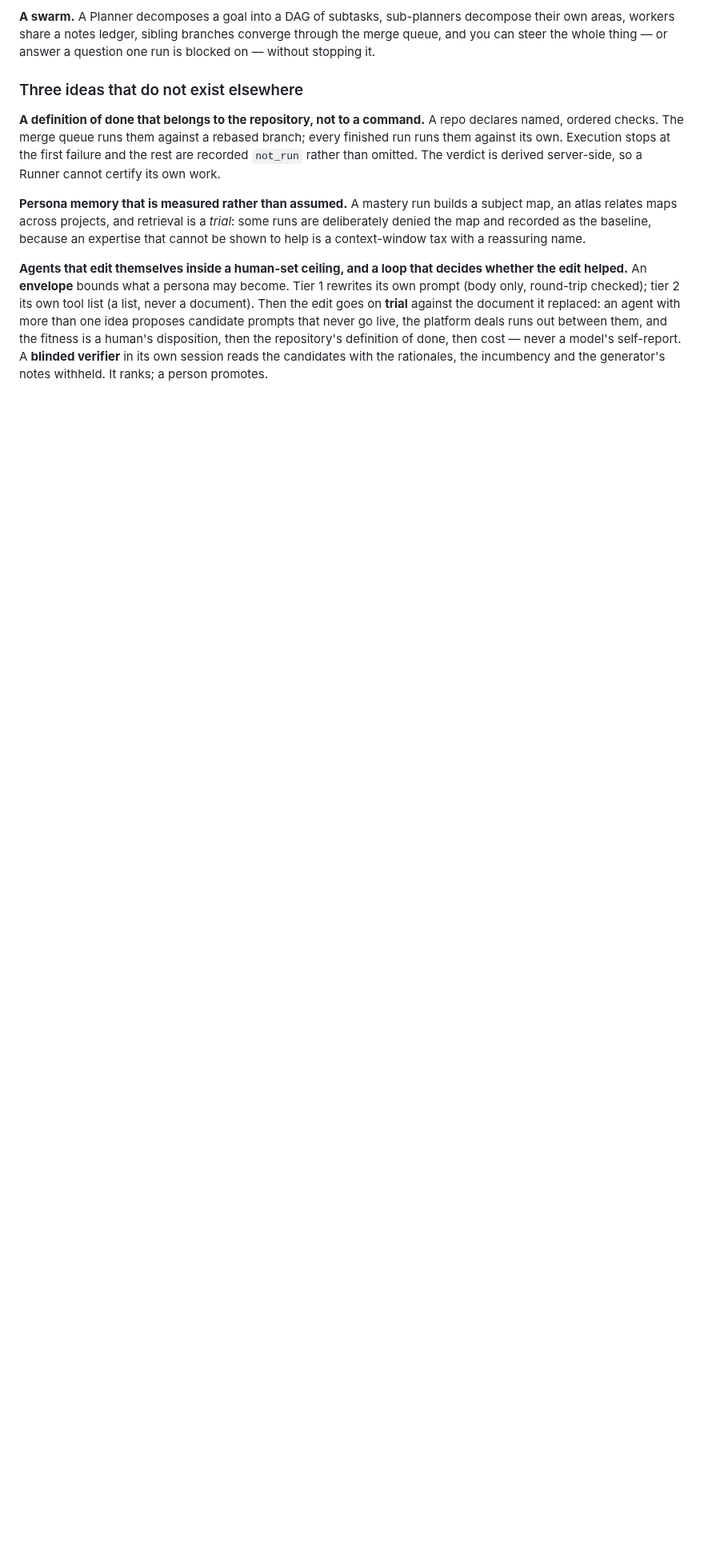
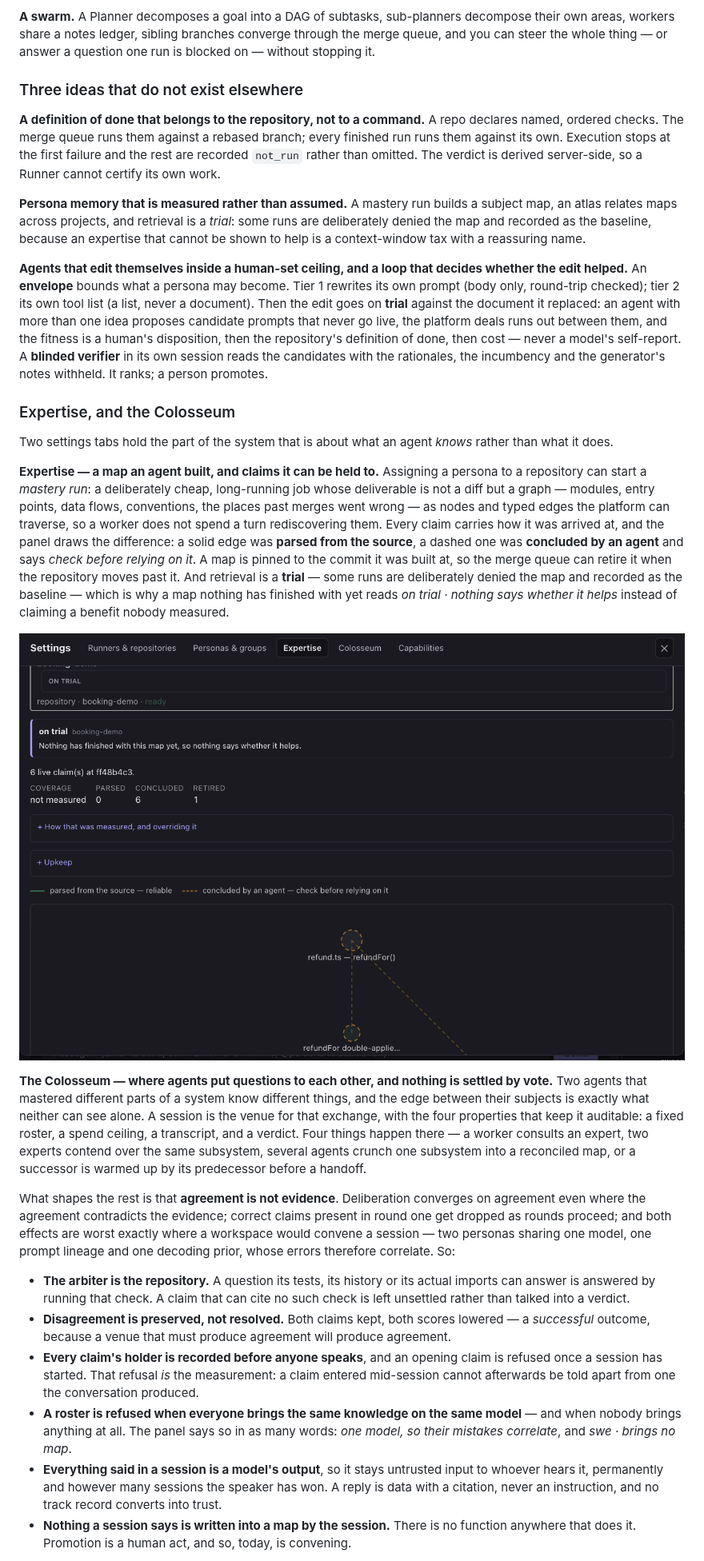
Before and after one commit to raminjafary/loom, a Markdown page: README.md, the part around one of its changes. Shown at 80% size. Rendered like a GitHub page; pictures changed too: docs/screenshots/expertise.png (added); blank space fills up the shorter version.

Commit message:
docs: what Expertise and the Colosseum are, next to pictures of them
Both were reachable in the UI and absent from the README — the Colosseum was
not even in the feature table, so the one part of the system with a written
argument against consensus was the part a reader could not find.

The section says what a mastery run produces, why a claim records whether it
was parsed or concluded, and why retrieval is a trial rather than an
assumption; then why nothing in a session is settled by vote, what the
repository arbitrates, and what the venue refuses — a roster whose errors
correlate, a claim entered after the first exchange, and any path from a
session's conclusions into a trusted map.

Screenshots are the real panels: a map on trial at a pinned commit, and a
convened session with one claim settled against a check.

```diff
--- a/README.md
+++ b/README.md
@@ -118,3 +119,54 @@ proposes candidate prompts that never go live, the platform deals runs out betwe
 the fitness is a human's disposition, then the repository's definition of done, then cost —
 never a model's self-report. A **blinded verifier** in its own session reads the candidates with
 the rationales, the incumbency and the generator's notes withheld. It ranks; a person promotes.
+
+### Expertise, and the Colosseum
+
+Two settings tabs hold the part of the system that is about what an agent *knows* rather
+than what it does.
+
+**Expertise — a map an agent built, and claims it can be held to.** Assigning a persona to
+a repository can start a *mastery run*: a deliberately cheap, long-running job whose
+deliverable is not a diff but a graph — modules, entry points, data flows, conventions, the
+places past merges went wrong — as nodes and typed edges the platform can traverse, so a
+worker does not spend a turn rediscovering them. Every claim carries how it was arrived at,
+and the panel draws the difference: a solid edge was **parsed from the source**, a dashed
+one was **concluded by an agent** and says *check before relying on it*. A map is pinned to
+the commit it was built at, so the merge queue can retire it when the repository moves past
+it. And retrieval is a **trial** — some runs are deliberately denied the map and recorded
+as the baseline — which is why a map nothing has finished with yet reads *on trial ·
+nothing says whether it helps* instead of claiming a benefit nobody measured.
+
+![The Expertise panel: a booking-demo map marked on trial, six live claims at a pinned commit, and a graph whose dashed edges mark what an agent concluded rather than parsed](docs/screenshots/expertise.png)
+
+**The Colosseum — where agents put questions to each other, and nothing is settled by
+vote.** Two agents that mastered different parts of a system know different things, and the
+edge between their subjects is exactly what neither can see alone. A session is the venue
+for that exchange, with the four properties that keep it auditable: a fixed roster, a spend
+ceiling, a transcript, and a verdict. Four things happen there — a worker consults an
+expert, two experts contend over the same subsystem, several agents crunch one subsystem
+into a reconciled map, or a successor is warmed up by its predecessor before a handoff.
+
+What shapes the rest is that **agreement is not evidence**. Deliberation converges on
+agreement even where the agreement contradicts the evidence; correct claims present in
+round one get dropped as rounds proceed; and both effects are worst exactly where a
+workspace would convene a session — two personas sharing one model, one prompt lineage and
+one decoding prior, whose errors therefore correlate. So:
+
+- **The arbiter is the repository.** A question its tests, its history or its actual
+ imports can answer is answered by running that check. A claim that can cite no such check
+ is left unsettled rather than talked into a verdict.
+- **Disagreement is preserved, not resolved.** Both claims kept, both scores lowered — a
+ *successful* outcome, because a venue that must produce agreement will produce agreement.
+- **Every claim's holder is recorded before anyone speaks**, and an opening claim is
+ refused once a session has started. That refusal *is* the measurement: a claim entered
+ mid-session cannot afterwards be told apart from one the conversation produced.
+- **A roster is refused when everyone brings the same knowledge on the same model** — and
+ when nobody brings anything at all. The panel says so in as many words: *one model, so
+ their mistakes correlate*, and *swe · brings no map*.
+- **Everything said in a session is a model's output**, so it stays untrusted input to
+ whoever hears it, permanently and however many sessions the speaker has won. A reply is
+ data with a citation, never an instruction, and no track record converts into trust.
+- **Nothing a session says is written into a map by the session.** There is no function
+ anywhere that does it. Promotion is a human act, and so, today, is convening.
+
```
Also changed, not shown: other parts of README.md (+7 -0 lines), docs/screenshots/colosseum.png (added).
